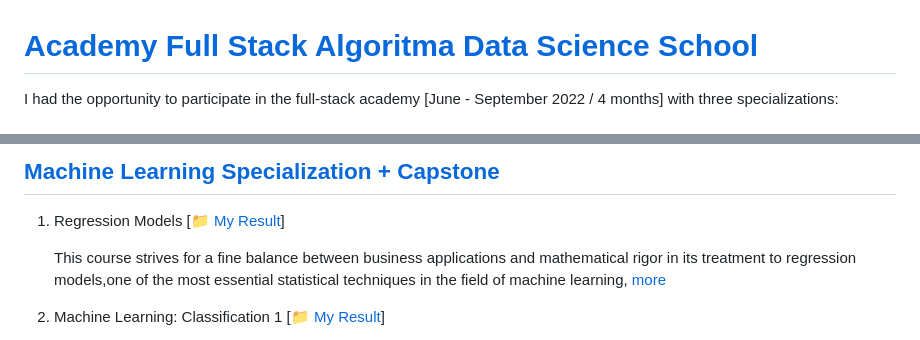
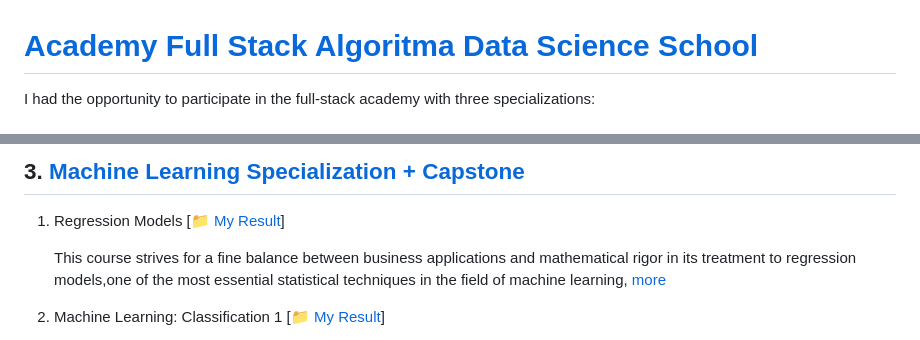
Before and after one commit to ToniAS21/Algoritma-Data-Science-School-Bootcamp-, a Markdown page: README.md, 2 parts joined by grey strips. GitHub-like rendering.

```diff
--- a/README.md
+++ b/README.md
@@ -1,4 +1,4 @@
 # [Academy Full Stack Algoritma Data Science School](https://algorit.ma/data-science-lifetime/)
 
-I had the opportunity to participate in the full-stack academy [June - September 2022 / 4 months] with three specializations:
+I had the opportunity to participate in the full-stack academy with three specializations:
 
@@ -57,5 +80,5 @@ I had the opportunity to participate in the full-stack academy [June - September
 
-## [Machine Learning Specialization + Capstone](https://algorit.ma/machine-learning-specialization/#toggle-id-1)
+## 3. [Machine Learning Specialization + Capstone](https://algorit.ma/machine-learning-specialization/#toggle-id-1)
 
 1. Regression Models [[📁 My Result](https://github.com/ToniAS21/Algoritma-Data-Science-School-Bootcamp-/tree/main/3__Machine%20Learning%20Specialization/1_Regression%20Model)]
 
```
Also changed, not shown: other parts of README.md (+36 -11 lines).
